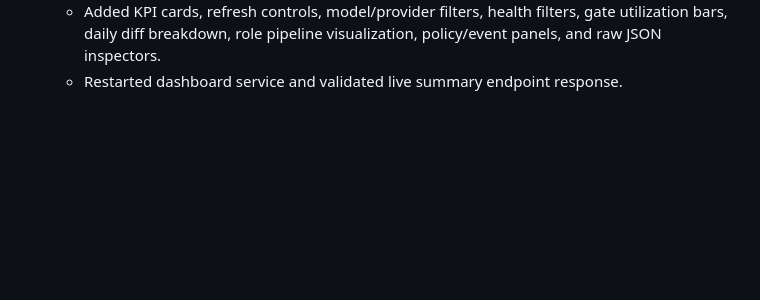
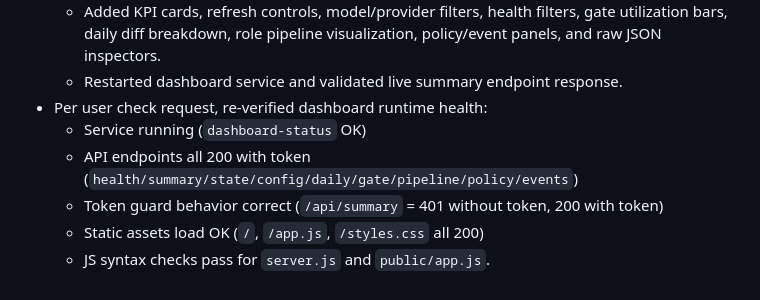
Before and after one commit to pankaj-mahaur/openclaw-workspace, a Markdown page: memory/2026-03-03.md, the part around the change. GitHub-like rendering; blank space fills up the shorter version.

```diff
--- a/memory/2026-03-03.md
+++ b/memory/2026-03-03.md
@@ -51,3 +51,9 @@
   - Added server endpoints: `/api/summary`, `/api/events`, `/api/pipeline`, `/api/policy`.
   - Added KPI cards, refresh controls, model/provider filters, health filters, gate utilization bars, daily diff breakdown, role pipeline visualization, policy/event panels, and raw JSON inspectors.
   - Restarted dashboard service and validated live summary endpoint response.
+- Per user check request, re-verified dashboard runtime health:
+  - Service running (`dashboard-status` OK)
+  - API endpoints all 200 with token (`health/summary/state/config/daily/gate/pipeline/policy/events`)
+  - Token guard behavior correct (`/api/summary` = 401 without token, 200 with token)
+  - Static assets load OK (`/`, `/app.js`, `/styles.css` all 200)
+  - JS syntax checks pass for `server.js` and `public/app.js`.
```
Also changed, not shown: memory/2026-03-02.md (+5 -0 lines).
